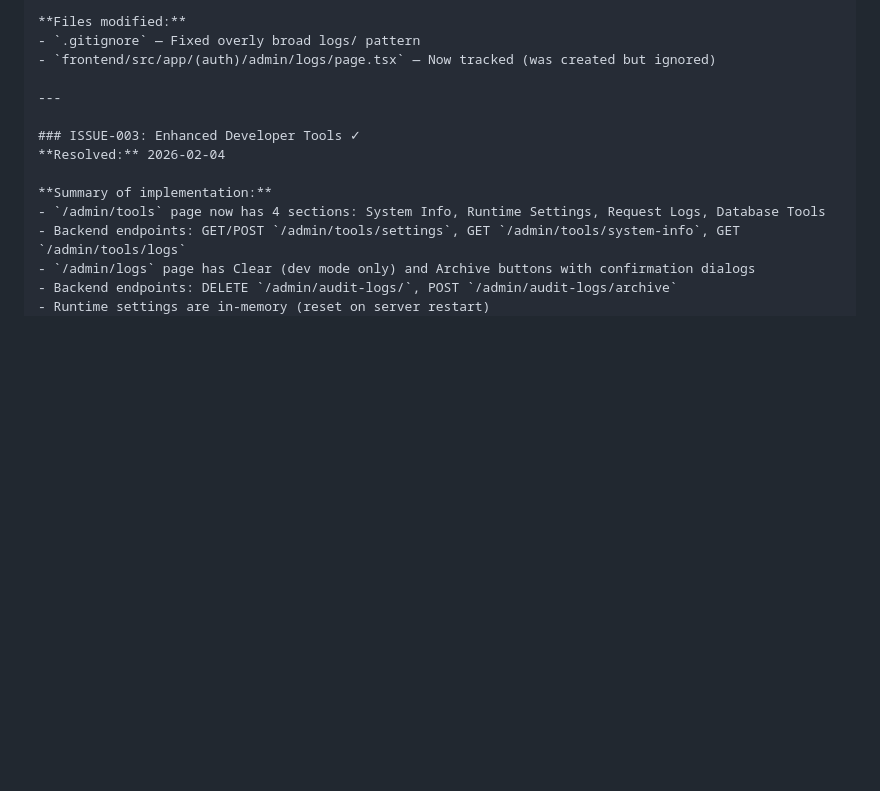
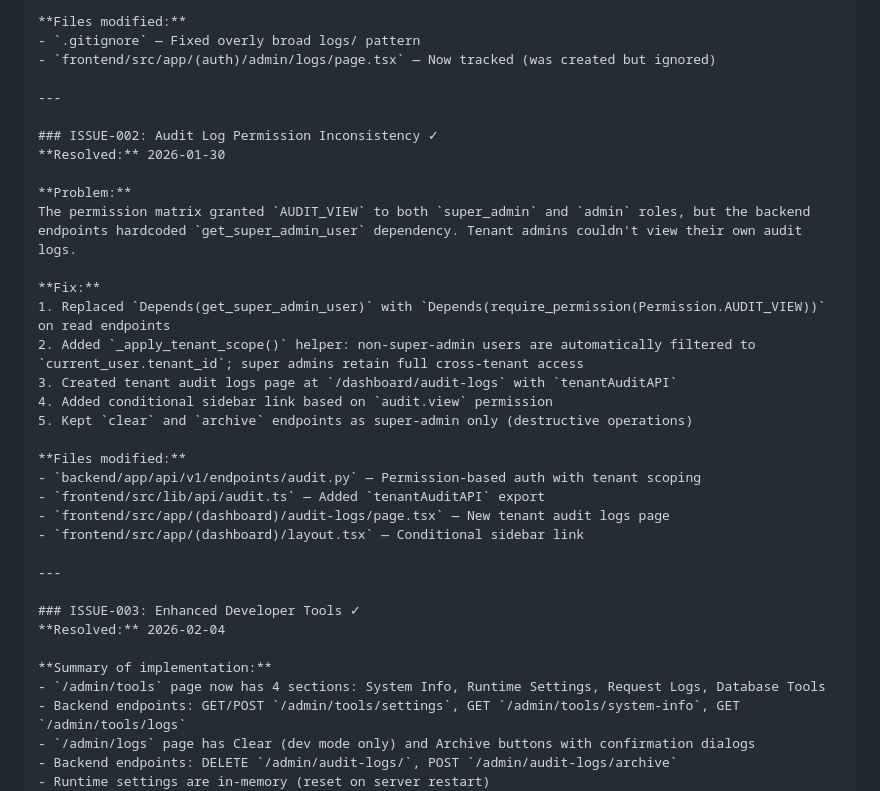
Before and after one commit to aguswirajati/harmony-saas-multitenancy, a Markdown page: docs/BOILERPLATE-ISSUES.md, the part around one of its changes. GitHub-like rendering; blank space fills up the shorter version.

```diff
--- a/docs/BOILERPLATE-ISSUES.md
+++ b/docs/BOILERPLATE-ISSUES.md
@@ -339,6 +304,27 @@ The `.gitignore` had `logs/` on line 30 which matched `frontend/src/app/(auth)/a
 
 ---
 
+### ISSUE-002: Audit Log Permission Inconsistency ✓
+**Resolved:** 2026-01-30
+
+**Problem:**
+The permission matrix granted `AUDIT_VIEW` to both `super_admin` and `admin` roles, but the backend endpoints hardcoded `get_super_admin_user` dependency. Tenant admins couldn't view their own audit logs.
+
+**Fix:**
+1. Replaced `Depends(get_super_admin_user)` with `Depends(require_permission(Permission.AUDIT_VIEW))` on read endpoints
+2. Added `_apply_tenant_scope()` helper: non-super-admin users are automatically filtered to `current_user.tenant_id`; super admins retain full cross-tenant access
+3. Created tenant audit logs page at `/dashboard/audit-logs` with `tenantAuditAPI`
+4. Added conditional sidebar link based on `audit.view` permission
+5. Kept `clear` and `archive` endpoints as super-admin only (destructive operations)
+
+**Files modified:**
+- `backend/app/api/v1/endpoints/audit.py` — Permission-based auth with tenant scoping
+- `frontend/src/lib/api/audit.ts` — Added `tenantAuditAPI` export
+- `frontend/src/app/(dashboard)/audit-logs/page.tsx` — New tenant audit logs page
+- `frontend/src/app/(dashboard)/layout.tsx` — Conditional sidebar link
+
+---
+
 ### ISSUE-003: Enhanced Developer Tools ✓
 **Resolved:** 2026-02-04
 
```
Also changed, not shown: other parts of docs/BOILERPLATE-ISSUES.md (+4 -39 lines).
